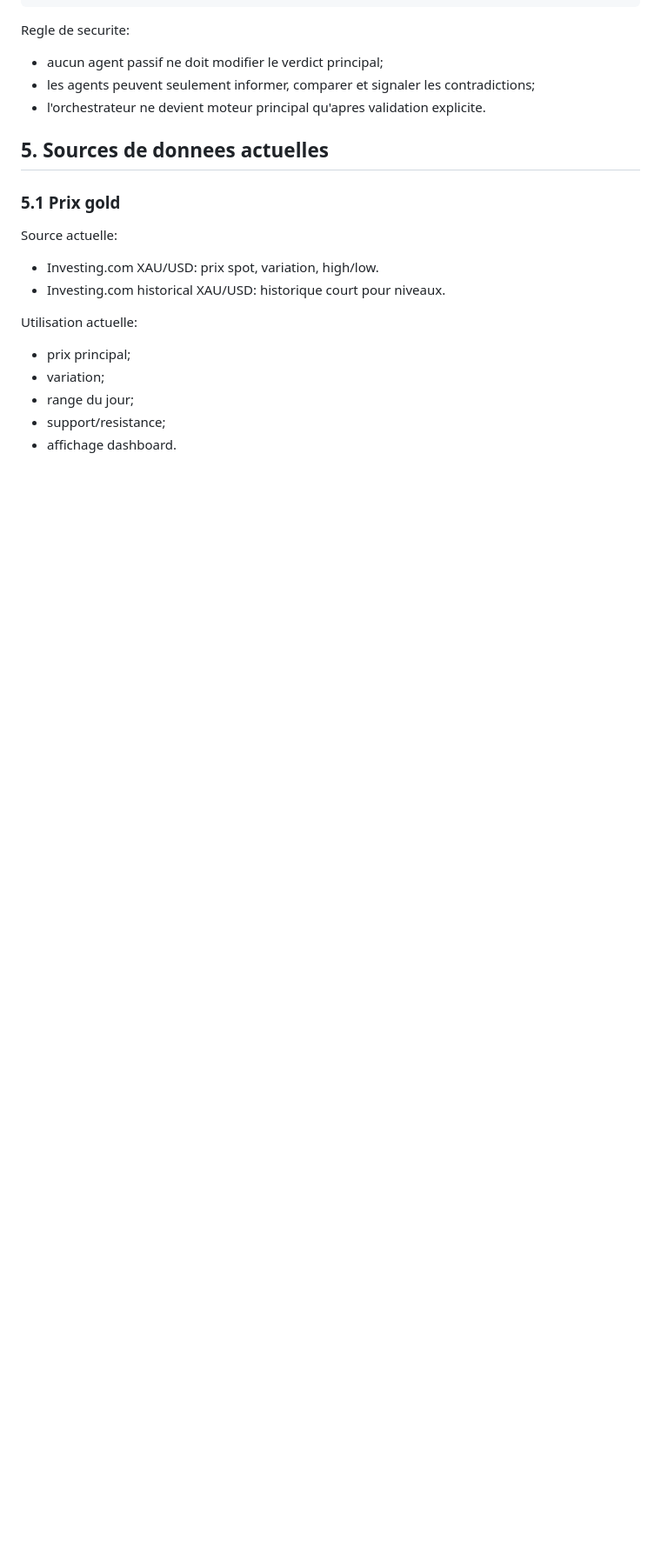
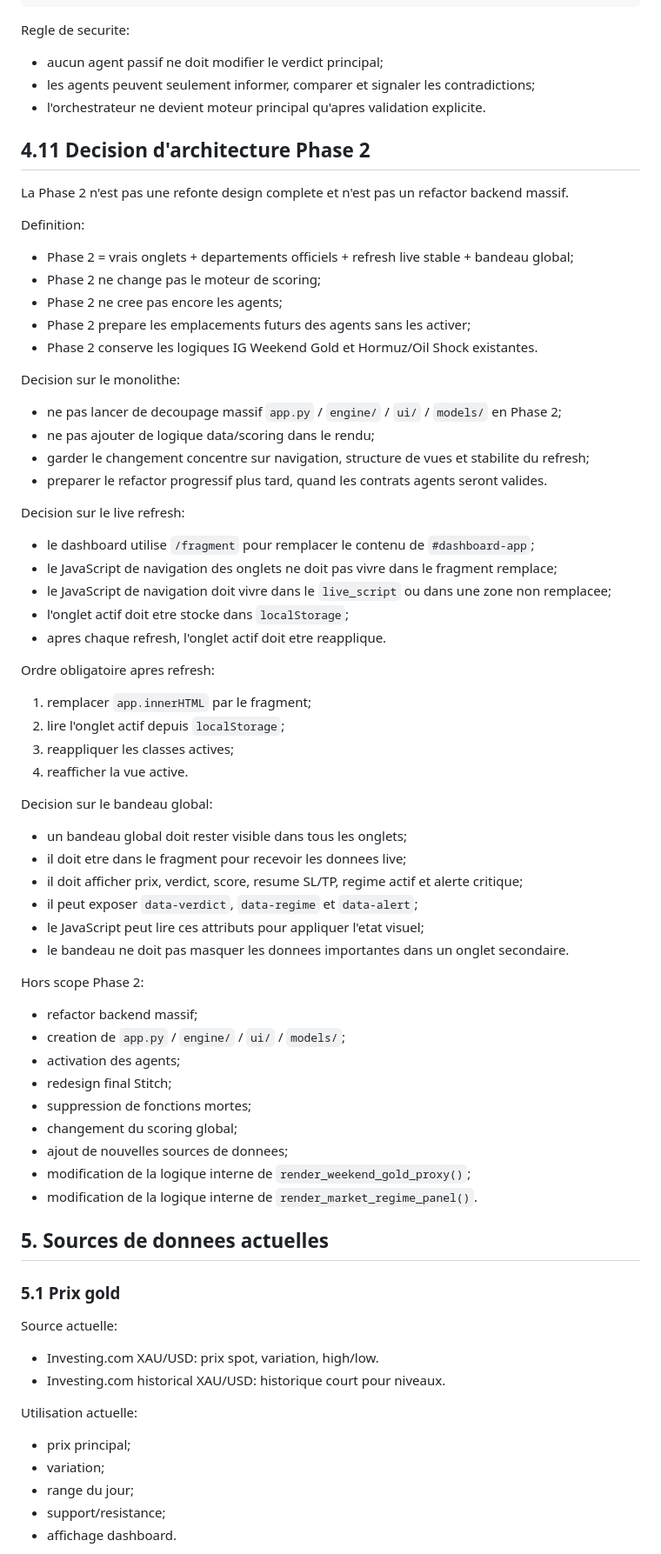
Before and after one commit to Rredaaaa/xauusd-dashboard-agent, a Markdown page: docs/AUREUM_FLUX_TERMINAL_V2_PLAN.md, the part around one of its changes. Shown at 87% size. GitHub-like rendering; blank space fills up the shorter version.

```diff
--- a/docs/AUREUM_FLUX_TERMINAL_V2_PLAN.md
+++ b/docs/AUREUM_FLUX_TERMINAL_V2_PLAN.md
@@ -344,6 +356,55 @@ Regle de securite:
 - aucun agent passif ne doit modifier le verdict principal;
 - les agents peuvent seulement informer, comparer et signaler les contradictions;
 - l'orchestrateur ne devient moteur principal qu'apres validation explicite.
+
+## 4.11 Decision d'architecture Phase 2
+
+La Phase 2 n'est pas une refonte design complete et n'est pas un refactor backend massif.
+
+Definition:
+- Phase 2 = vrais onglets + departements officiels + refresh live stable + bandeau global;
+- Phase 2 ne change pas le moteur de scoring;
+- Phase 2 ne cree pas encore les agents;
+- Phase 2 prepare les emplacements futurs des agents sans les activer;
+- Phase 2 conserve les logiques IG Weekend Gold et Hormuz/Oil Shock existantes.
+
+Decision sur le monolithe:
+- ne pas lancer de decoupage massif `app.py` / `engine/` / `ui/` / `models/` en Phase 2;
+- ne pas ajouter de logique data/scoring dans le rendu;
+- garder le changement concentre sur navigation, structure de vues et stabilite du refresh;
+- preparer le refactor progressif plus tard, quand les contrats agents seront valides.
+
+Decision sur le live refresh:
+- le dashboard utilise `/fragment` pour remplacer le contenu de `#dashboard-app`;
+- le JavaScript de navigation des onglets ne doit pas vivre dans le fragment remplace;
+- le JavaScript de navigation doit vivre dans le `live_script` ou dans une zone non remplacee;
+- l'onglet actif doit etre stocke dans `localStorage`;
+- apres chaque refresh, l'onglet actif doit etre reapplique.
+
+Ordre obligatoire apres refresh:
+1. remplacer `app.innerHTML` par le fragment;
+2. lire l'onglet actif depuis `localStorage`;
+3. reappliquer les classes actives;
+4. reafficher la vue active.
+
+Decision sur le bandeau global:
+- un bandeau global doit rester visible dans tous les onglets;
+- il doit etre dans le fragment pour recevoir les donnees live;
+- il doit afficher prix, verdict, score, resume SL/TP, regime actif et alerte critique;
+- il peut exposer `data-verdict`, `data-regime` et `data-alert`;
+- le JavaScript peut lire ces attributs pour appliquer l'etat visuel;
+- le bandeau ne doit pas masquer les donnees importantes dans un onglet secondaire.
+
+Hors scope Phase 2:
+- refactor backend massif;
+- creation de `app.py` / `engine/` / `ui/` / `models/`;
+- activation des agents;
+- redesign final Stitch;
+- suppression de fonctions mortes;
+- changement du scoring global;
+- ajout de nouvelles sources de donnees;
+- modification de la logique interne de `render_weekend_gold_proxy()`;
+- modification de la logique interne de `render_market_regime_panel()`.
 
 ## 5. Sources de donnees actuelles
 
```
Also changed, not shown: other parts of docs/AUREUM_FLUX_TERMINAL_V2_PLAN.md (+72 -11 lines).
